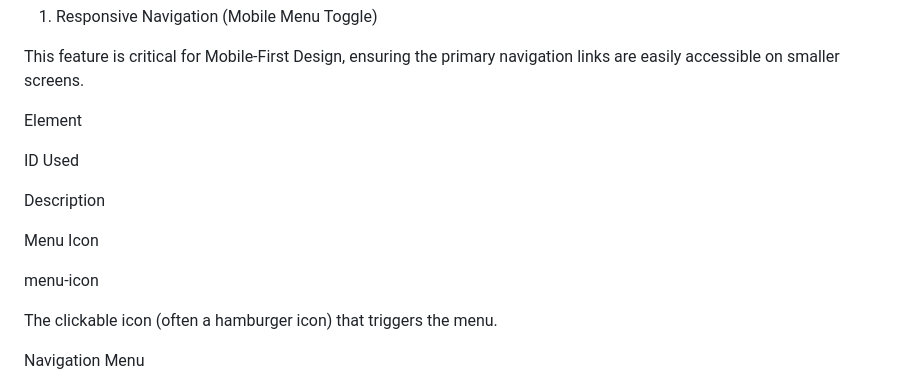
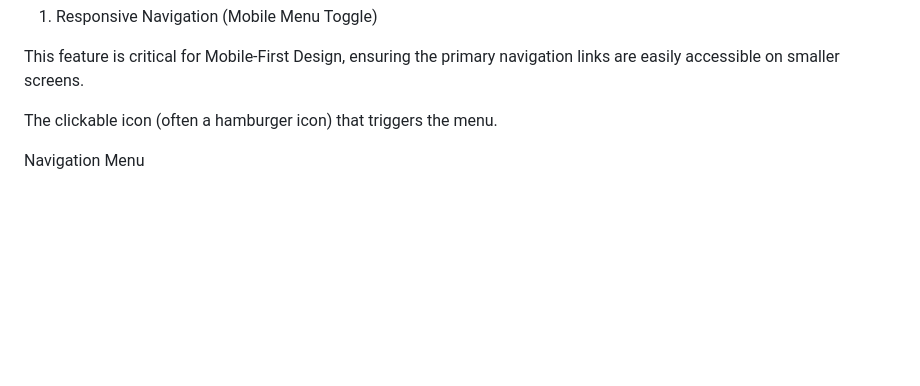
Before and after one commit to alphaani/mineProjects, a Markdown page: README.md, the part around the change. Rendered like a GitHub page; blank space fills up the shorter version.

Commit message:
Clean up README.md by removing redundant content
Removed unnecessary sections from README.md related to menu icon details.

```diff
--- a/README.md
+++ b/README.md
@@ -6,15 +6,6 @@ This document explains the core front-end interactivity provided by the JavaScri
 
 This feature is critical for Mobile-First Design, ensuring the primary navigation links are easily accessible on smaller screens.
 
-Element
-
-ID Used
-
-Description
-
-Menu Icon
-
-menu-icon
 
 The clickable icon (often a hamburger icon) that triggers the menu.
 
```
